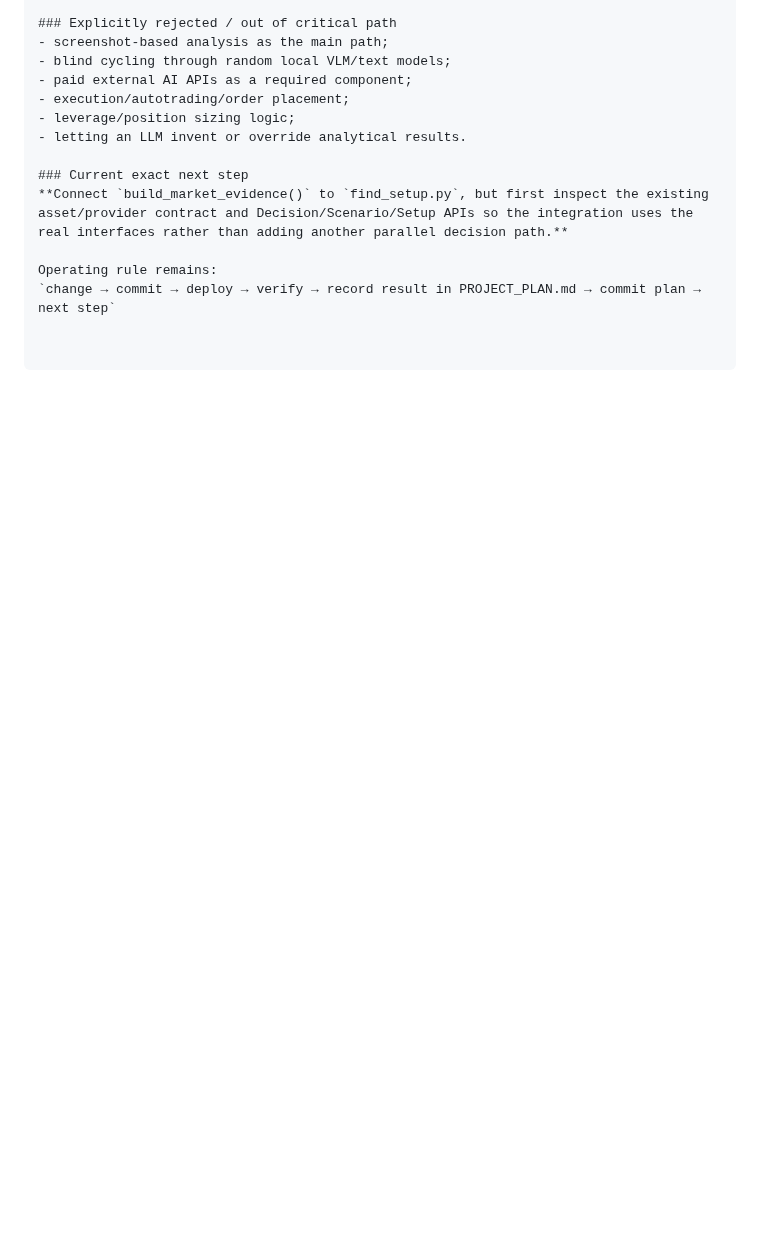
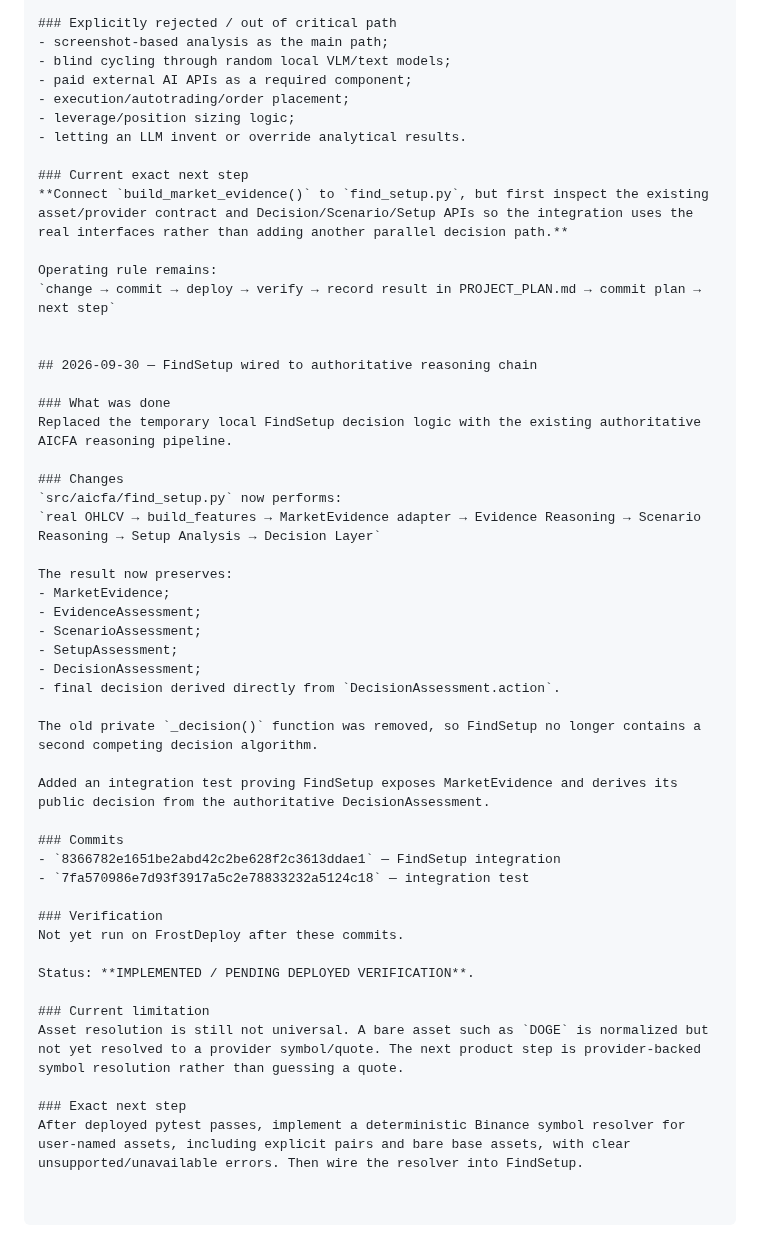
Before and after one commit to nyxtryp/aicfa, a Markdown page: PROJECT_PLAN.md, the part around the change. Rendered like a GitHub page; blank space fills up the shorter version.

Commit message:
Record FindSetup decision chain integration

```diff
--- a/PROJECT_PLAN.md
+++ b/PROJECT_PLAN.md
@@ -1322,3 +1322,40 @@ It deliberately emits only deterministic observations supported by actual column
 
 Operating rule remains:
 `change → commit → deploy → verify → record result in PROJECT_PLAN.md → commit plan → next step`
+
+
+## 2026-09-30 — FindSetup wired to authoritative reasoning chain
+
+### What was done
+Replaced the temporary local FindSetup decision logic with the existing authoritative AICFA reasoning pipeline.
+
+### Changes
+`src/aicfa/find_setup.py` now performs:
+`real OHLCV → build_features → MarketEvidence adapter → Evidence Reasoning → Scenario Reasoning → Setup Analysis → Decision Layer`
+
+The result now preserves:
+- MarketEvidence;
+- EvidenceAssessment;
+- ScenarioAssessment;
+- SetupAssessment;
+- DecisionAssessment;
+- final decision derived directly from `DecisionAssessment.action`.
+
+The old private `_decision()` function was removed, so FindSetup no longer contains a second competing decision algorithm.
+
+Added an integration test proving FindSetup exposes MarketEvidence and derives its public decision from the authoritative DecisionAssessment.
+
+### Commits
+- `8366782e1651be2abd42c2be628f2c3613ddae1` — FindSetup integration
+- `7fa570986e7d93f3917a5c2e78833232a5124c18` — integration test
+
+### Verification
+Not yet run on FrostDeploy after these commits.
+
+Status: **IMPLEMENTED / PENDING DEPLOYED VERIFICATION**.
+
+### Current limitation
+Asset resolution is still not universal. A bare asset such as `DOGE` is normalized but not yet resolved to a provider symbol/quote. The next product step is provider-backed symbol resolution rather than guessing a quote.
+
+### Exact next step
+After deployed pytest passes, implement a deterministic Binance symbol resolver for user-named assets, including explicit pairs and bare base assets, with clear unsupported/unavailable errors. Then wire the resolver into FindSetup.
```
